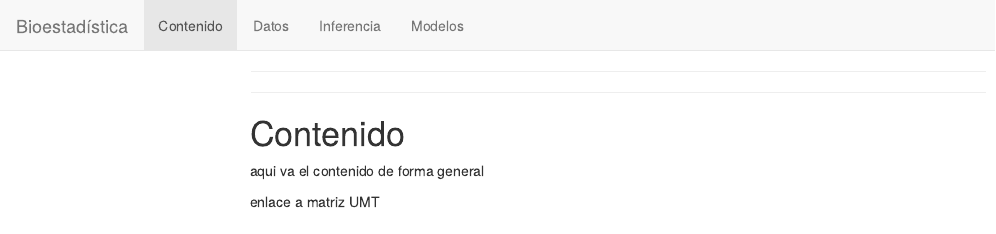
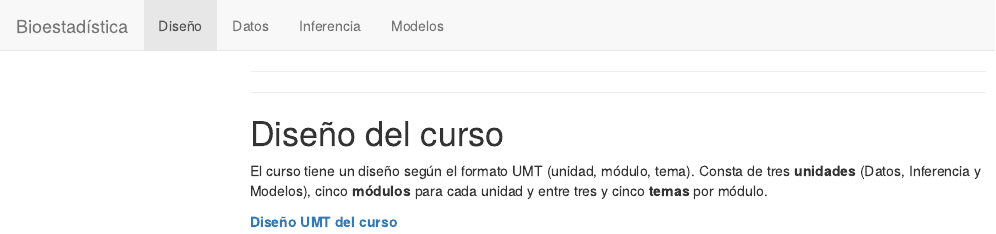
Before and after one commit to dsfernandez/bioestadisticas, an R Markdown document (contenido.Rmd): the page in a window 1100 px wide, from its top. The pictures show the output file contenido.html that the author committed with the source, opened offline; library style sheets and scripts come from the installed R packages; menus at the side of the page are left out.

Commit message:
contenido >> diseño

```diff
--- a/_site.yml
+++ b/_site.yml
@@ -4,7 +4,7 @@ navbar:
   title: "Bioestadística"
   href: index.html
   left:
-    - text: "Contenido"
+    - text: "Diseño"
       href: contenido.html
     - text: "Datos"
       href: datos.html
--- a/contenido.Rmd
+++ b/contenido.Rmd
@@ -2,8 +2,8 @@
 
 ---
 
-# Contenido
+# Diseño del curso
 
-aqui va el contenido de forma general
+El curso tiene un diseño según el formato UMT (unidad, módulo, tema).  Consta de tres __unidades__ (Datos, Inferencia y Modelos), cinco __módulos__ para cada unidad y entre tres y cinco __temas__ por módulo.
 
-enlace a matriz UMT
+[ __Diseño UMT del curso__](https://docs.google.com/spreadsheets/d/1yaoF2FtqcPcSIn-Io9ZxXIEGfXJrqGIKfCN3r7cW3dw/edit?usp=sharing)
```
Also changed, not shown: index.Rmd (+2 -0 lines), contenido.html, datos.html, index.html, inferencia.html, modelos.html.
